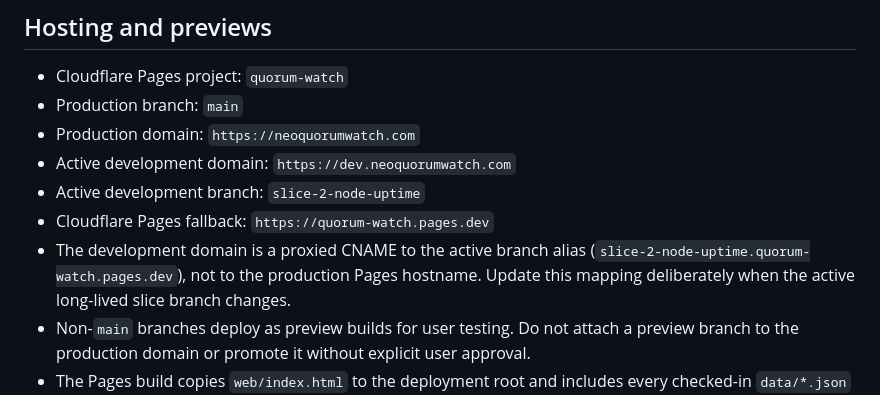
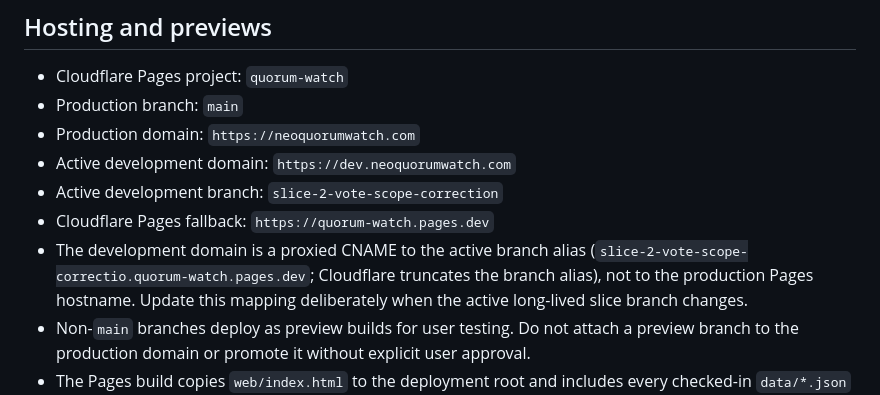
Before and after one commit to fritzorama/quorum-watch, a Markdown page: AGENTS.md, the part around the change. Rendered like a GitHub page.

```diff
--- a/AGENTS.md
+++ b/AGENTS.md
@@ -88,10 +88,11 @@ zero. Do not publish a percentage before the full seven-day window.
 - Production branch: `main`
 - Production domain: `https://neoquorumwatch.com`
 - Active development domain: `https://dev.neoquorumwatch.com`
-- Active development branch: `slice-2-node-uptime`
+- Active development branch: `slice-2-vote-scope-correction`
 - Cloudflare Pages fallback: `https://quorum-watch.pages.dev`
 - The development domain is a proxied CNAME to the active branch alias
-  (`slice-2-node-uptime.quorum-watch.pages.dev`), not to the production Pages
+  (`slice-2-vote-scope-correctio.quorum-watch.pages.dev`; Cloudflare truncates
+  the branch alias), not to the production Pages
   hostname. Update this mapping deliberately when the active long-lived slice
   branch changes.
 - Non-`main` branches deploy as preview builds for user testing. Do not attach
```
Also changed, not shown: docs/STATUS.md (+5 -4 lines).
